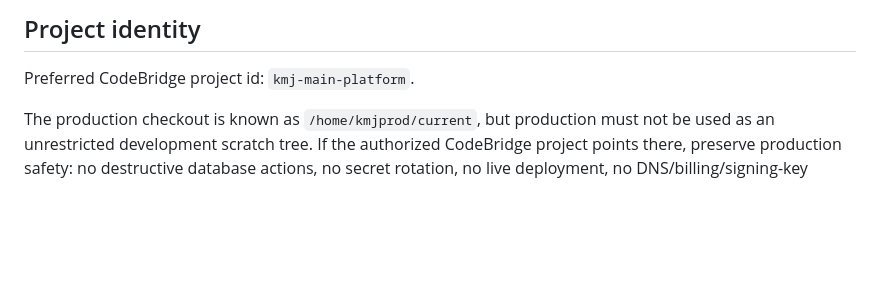
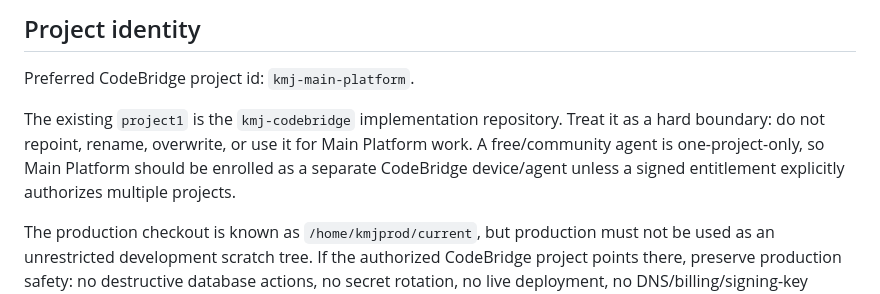
Before and after one commit to kmjtechno/kmj-main-platform, a Markdown page: CLAUDE.md, the part around the change. Rendered like a GitHub page; blank space fills up the shorter version.

Commit message:
docs: lock separate CodeBridge agent boundary for Main Platform

```diff
--- a/CLAUDE.md
+++ b/CLAUDE.md
@@ -28,6 +28,8 @@ Do not request or expose a generic shell through CodeBridge. Use only administra
 
 ## Project identity
 Preferred CodeBridge project id: `kmj-main-platform`.
+
+The existing `project1` is the `kmj-codebridge` implementation repository. Treat it as a hard boundary: do not repoint, rename, overwrite, or use it for Main Platform work. A free/community agent is one-project-only, so Main Platform should be enrolled as a separate CodeBridge device/agent unless a signed entitlement explicitly authorizes multiple projects.
 
 The production checkout is known as `/home/kmjprod/current`, but production must not be used as an unrestricted development scratch tree. If the authorized CodeBridge project points there, preserve production safety: no destructive database actions, no secret rotation, no live deployment, no DNS/billing/signing-key mutation, and no destructive migration without explicit owner approval.
 
```
